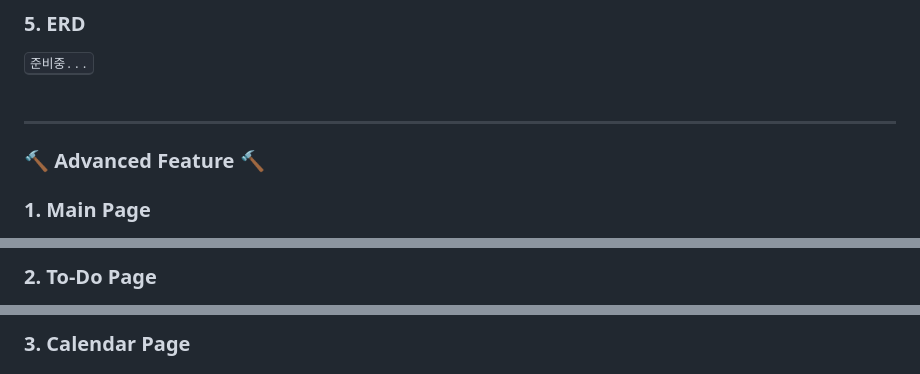
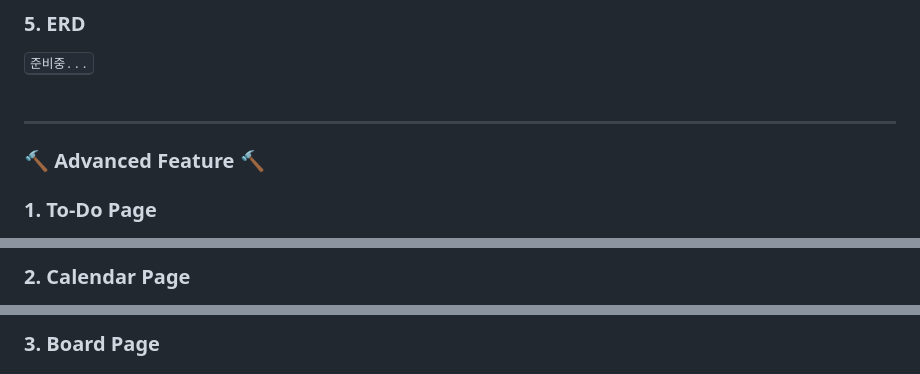
Before and after one commit to JangG1/Clush, a Markdown page: README.md, 3 parts joined by grey strips. Rendered like a GitHub page.

```diff
--- a/README.md
+++ b/README.md
@@ -140,5 +139,7 @@ Demo : http://clush.shop
 <hr>
 
 <h3>🔨 Advanced Feature 🔨</h3>
-<h3> 1. Main Page </h3>
+
+<h3> 1. To-Do Page </h3>
+
  <kbd>
@@ -146,5 +147,6 @@ Demo : http://clush.shop
   </kbd><br>
 
-<h3> 2. To-Do Page </h3>
+
+<h3> 2. Calendar Page<h3>
 
  <kbd>
@@ -152,4 +154,4 @@ Demo : http://clush.shop
   </kbd><br>
 
-<h3> 3. Calendar Page<h3>
+<h3> 3. Board Page<h3>
 
```
Also changed, not shown: other parts of README.md (+25 -9 lines).
